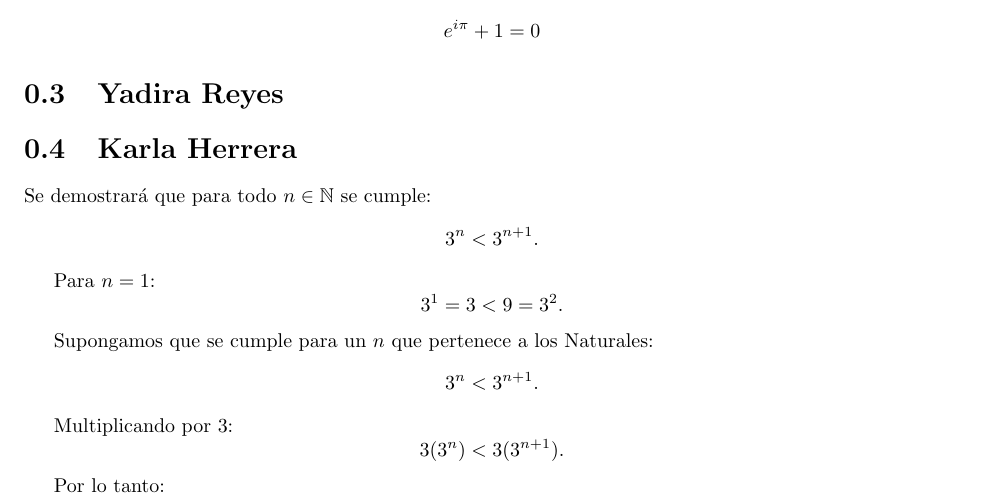
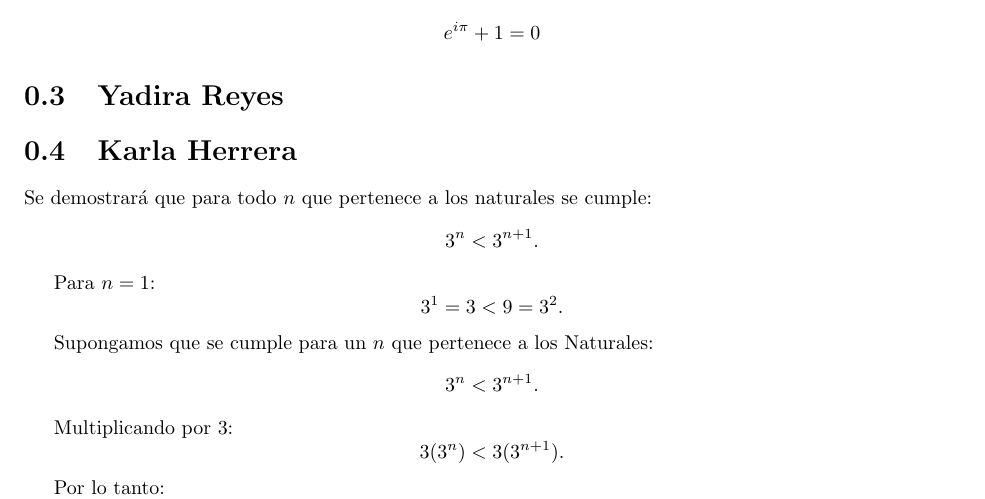
Before and after one commit to iyhr87/hola-mundo, a LaTeX book (main.tex, which reads karla-herrera.tex): part of page 1 of 2, cut so that both start at the same text. Compiled offline with pdfLaTeX.

Commit message:
Demostracion karla-herrera.tex
Demostracion por induccion

```diff
--- a/karla-herrera.tex
+++ b/karla-herrera.tex
@@ -1,4 +1,4 @@
-Se demostrará que para todo $n \in \mathbb{N}$ se cumple:
+Se demostrará que para todo $n$ que pertenece a los naturales se cumple:
 \[
 3^n < 3^{n+1}.
 \]
```
